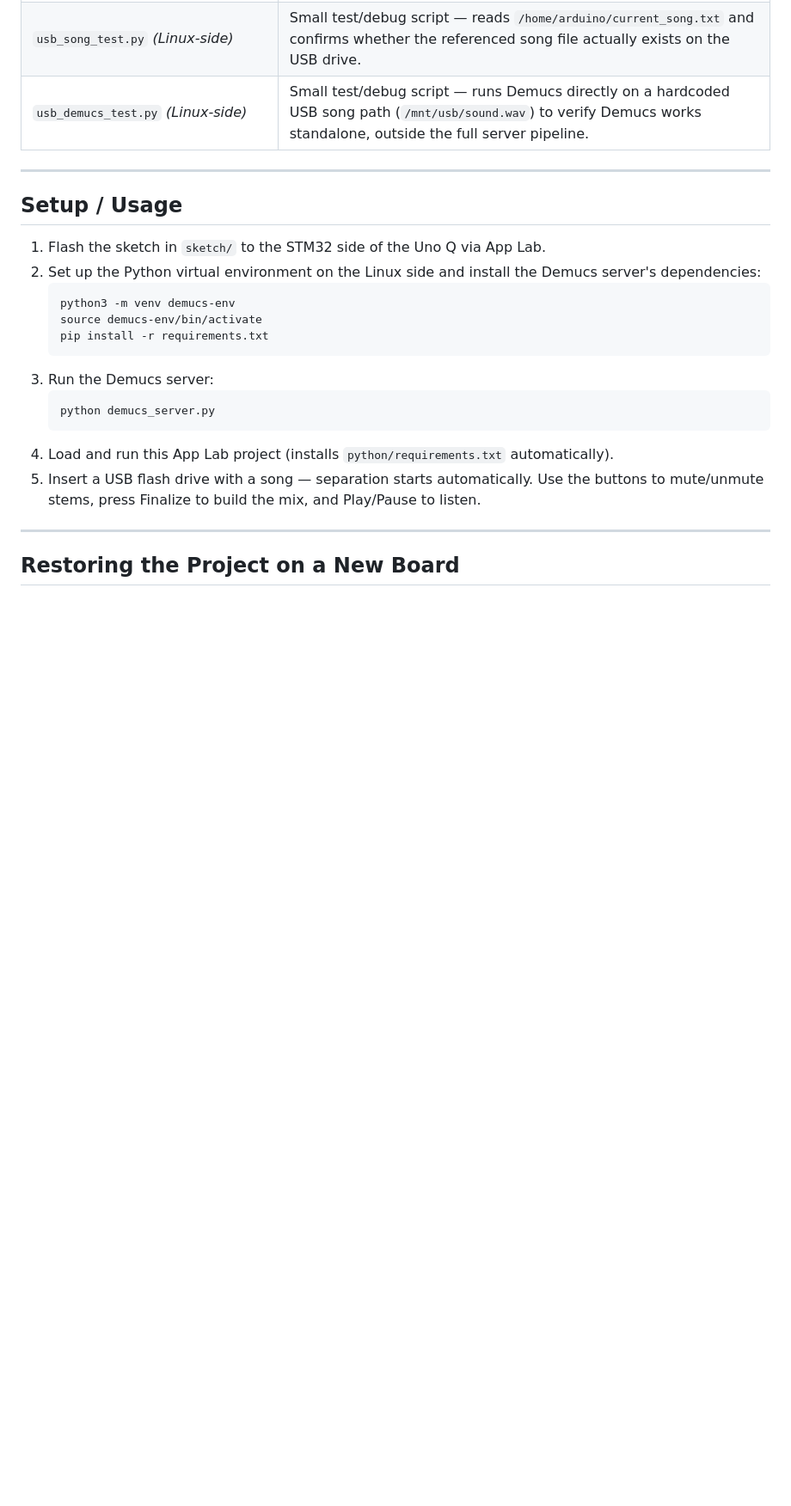
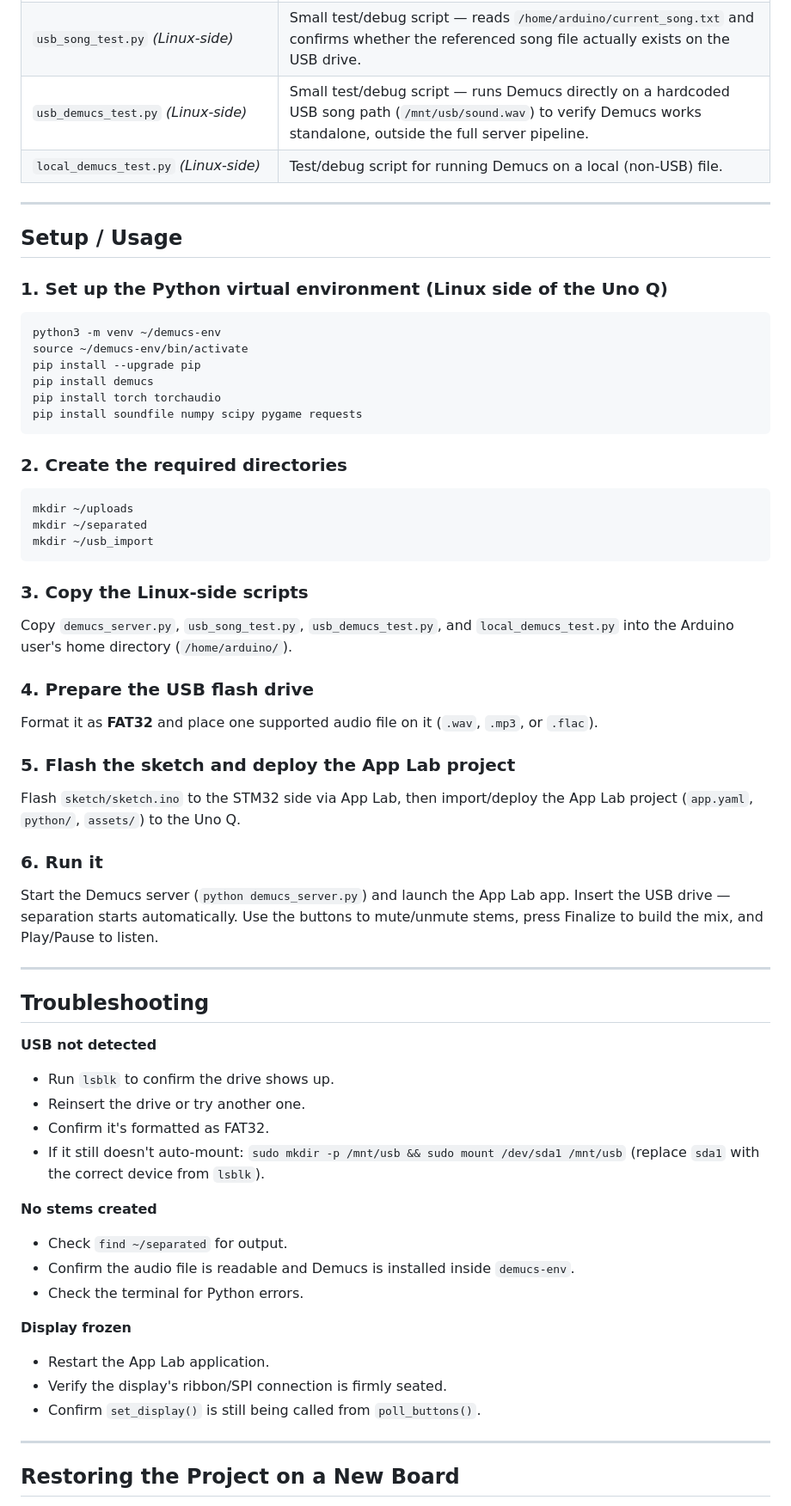
Before and after one commit to UCSD-Silberman-Classes-and-Projects/UCSD-ECE180-SUMMER_I-Final_Project-Team_3., a Markdown page: README.md, the part around one of its changes. Shown at 86% size. GitHub-like rendering; blank space fills up the shorter version.

Commit message:
Updated README.md again based on more current setup instructions

````diff
--- a/README.md
+++ b/README.md
@@ -157,24 +158,67 @@ See [Side View](https://drive.google.com/file/d/1why-yrY0hsEtVmtkVGPhBQCBYVUqeQC
 | `demucs_server.py` *(Linux-side, separate from this App Lab project)* | Flask server that watches the USB drive for a new song, runs Demucs 4.1.0, and exposes `/status` and `/download/<stem>` endpoints. |
 | `usb_song_test.py` *(Linux-side)* | Small test/debug script — reads `/home/arduino/current_song.txt` and confirms whether the referenced song file actually exists on the USB drive. |
 | `usb_demucs_test.py` *(Linux-side)* | Small test/debug script — runs Demucs directly on a hardcoded USB song path (`/mnt/usb/sound.wav`) to verify Demucs works standalone, outside the full server pipeline. |
+| `local_demucs_test.py` *(Linux-side)* | Test/debug script for running Demucs on a local (non-USB) file. |
+<!-- TODO: add local_demucs_test.py to the repo — referenced in the setup guide but not yet uploaded -->
 
 <hr>
 
 ## Setup / Usage
 
-1. Flash the sketch in `sketch/` to the STM32 side of the Uno Q via App Lab.
-2. Set up the Python virtual environment on the Linux side and install the Demucs server's dependencies:
-   ```bash
-   python3 -m venv demucs-env
-   source demucs-env/bin/activate
-   pip install -r requirements.txt
-   ```
-3. Run the Demucs server:
-   ```bash
-   python demucs_server.py
-   ```
-4. Load and run this App Lab project (installs `python/requirements.txt` automatically).
-5. Insert a USB flash drive with a song — separation starts automatically. Use the buttons to mute/unmute stems, press Finalize to build the mix, and Play/Pause to listen.
+### 1. Set up the Python virtual environment (Linux side of the Uno Q)
+
+```bash
+python3 -m venv ~/demucs-env
+source ~/demucs-env/bin/activate
+pip install --upgrade pip
+pip install demucs
+pip install torch torchaudio
+pip install soundfile numpy scipy pygame requests
+```
+
+### 2. Create the required directories
+
+```bash
+mkdir ~/uploads
+mkdir ~/separated
+mkdir ~/usb_import
+```
+
+### 3. Copy the Linux-side scripts
+
+Copy `demucs_server.py`, `usb_song_test.py`, `usb_demucs_test.py`, and `local_demucs_test.py` into the Arduino user's home directory (`/home/arduino/`).
+
+### 4. Prepare the USB flash drive
+
+Format it as **FAT32** and place one supported audio file on it (`.wav`, `.mp3`, or `.flac`).
+
+### 5. Flash the sketch and deploy the App Lab project
+
+Flash `sketch/sketch.ino` to the STM32 side via App Lab, then import/deploy the App Lab project (`app.yaml`, `python/`, `assets/`) to the Uno Q.
+
+### 6. Run it
+
+Start the Demucs server (`python demucs_server.py`) and launch the App Lab app. Insert the USB drive — separation starts automatically. Use the buttons to mute/unmute stems, press Finalize to build the mix, and Play/Pause to listen.
+
+<hr>
+
+## Troubleshooting
+
+**USB not detected**
+- Run `lsblk` to confirm the drive shows up.
+- Reinsert the drive or try another one.
+- Confirm it's formatted as FAT32.
+- If it still doesn't auto-mount: `sudo mkdir -p /mnt/usb && sudo mount /dev/sda1 /mnt/usb` (replace `sda1` with the correct device from `lsblk`).
+
+**No stems created**
+- Check `find ~/separated` for output.
+- Confirm the audio file is readable and Demucs is installed inside `demucs-env`.
+- Check the terminal for Python errors.
+
+**Display frozen**
+- Restart the App Lab application.
+- Verify the display's ribbon/SPI connection is firmly seated.
+- Confirm `set_display()` is still being called from `poll_buttons()`.
 
 <hr>
 
````
Also changed, not shown: other parts of README.md (+5 -4 lines).
